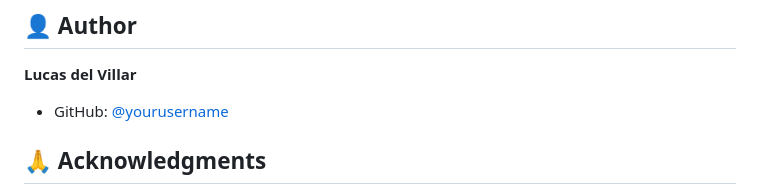
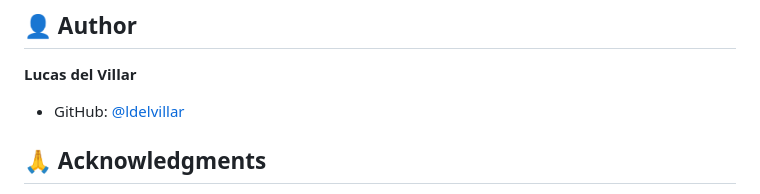
Before and after one commit to ldelvillar/snap-notes, a Markdown page: README.md, the part around the change. GitHub-like rendering.

```diff
--- a/README.md
+++ b/README.md
@@ -117,7 +117,7 @@ This project is licensed under the MIT License - see the [LICENSE](LICENSE) file
 
 **Lucas del Villar**
 
-- GitHub: [@yourusername](https://github.com/ldelvillar)
+- GitHub: [@ldelvillar](https://github.com/ldelvillar)
 
 ## 🙏 Acknowledgments
 
```
